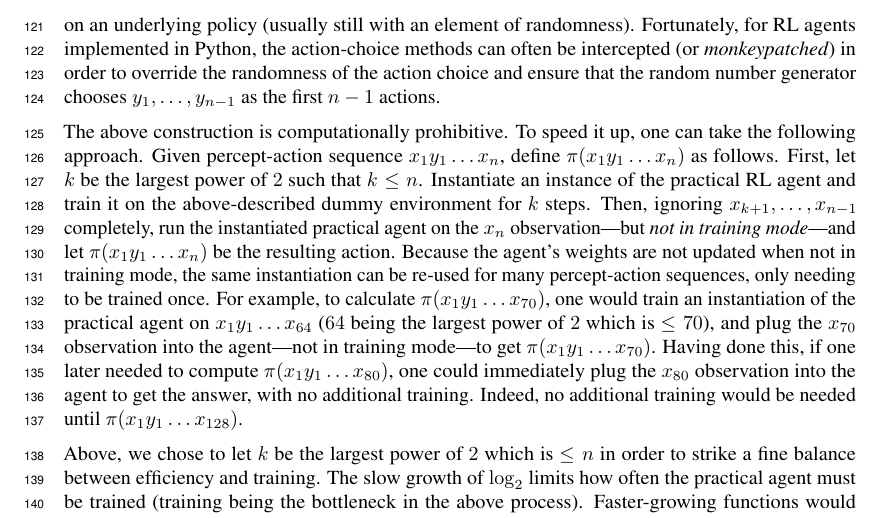
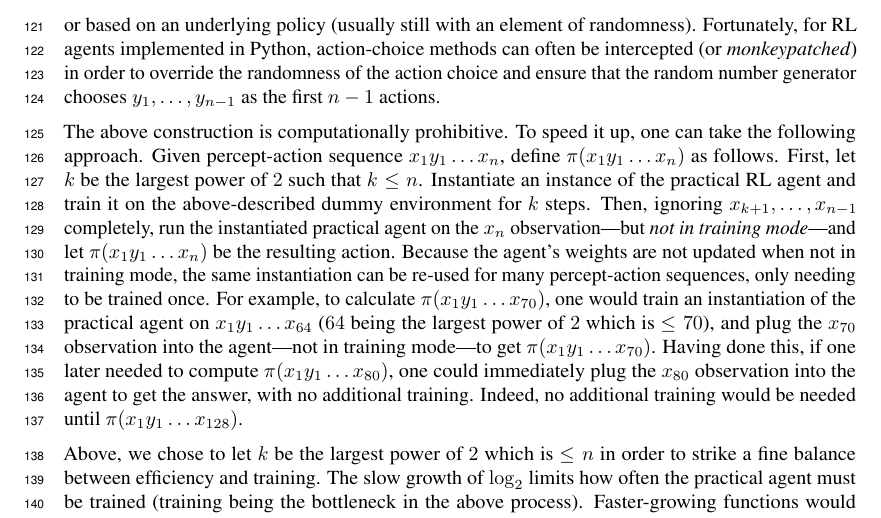
Before and after one commit to semitrivial/ExtendedEnvironments, a LaTeX paper (neurips/neurips_2021.tex): part of page 4 of 12, cut so that both start at the same text. Compiled offline with pdfLaTeX.

Commit message:
Language tweak

```diff
--- a/neurips/neurips_2021.tex
+++ b/neurips/neurips_2021.tex
@@ -303,7 +303,7 @@ Unfortunately, in our experience, the typical practical RL agent probably does n
 any way for the user to tell it to take $y_1,\ldots,y_{n-1}$ as its first $n-1$
 actions. Instead, if left to itself, the agent would choose its first $n-1$ actions
 randomly, or based on an underlying policy (usually still with an element of randomness).
-Fortunately, for RL agents implemented in Python, the
+Fortunately, for RL agents implemented in Python,
 action-choice methods can often be intercepted (or \emph{monkeypatched})
 in order to override the randomness of the action choice and ensure
 that the random number generator chooses $y_1,\ldots,y_{n-1}$ as the first $n-1$
```
